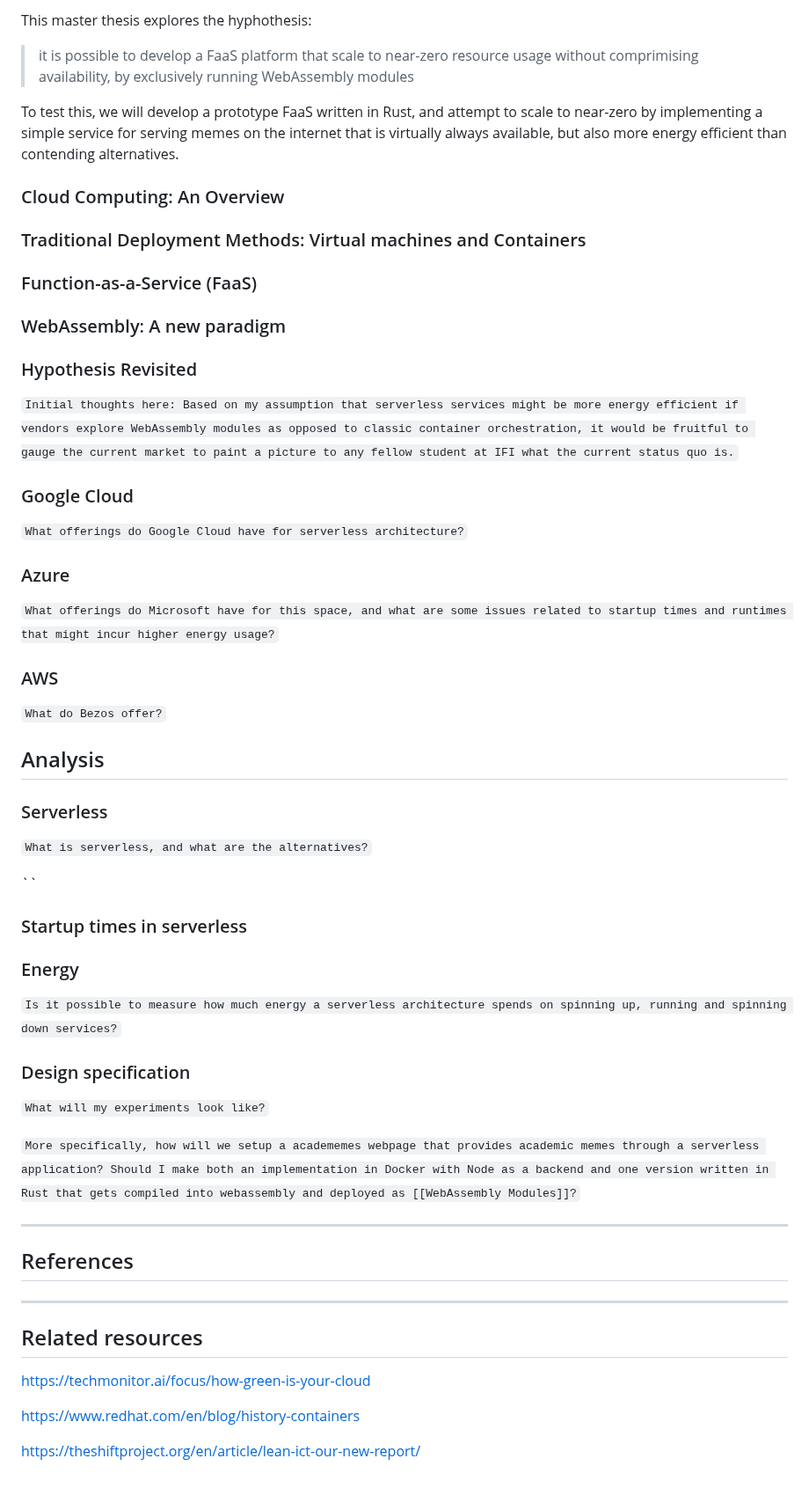
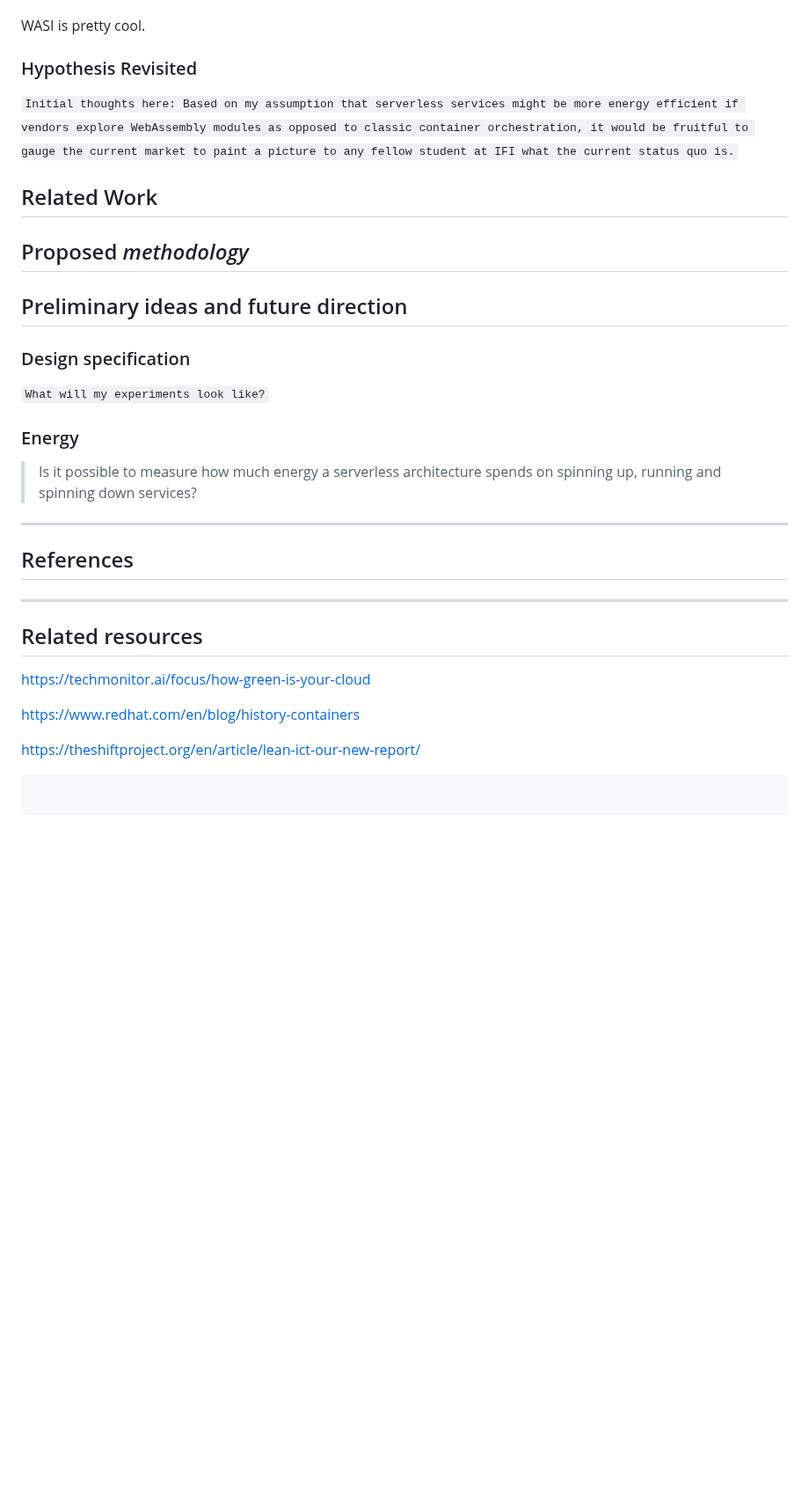
Before and after one commit to brehen/master-thesis, a Markdown page: docs/thesis_essay/essay.md, the part around one of its changes. Shown at 88% size. GitHub-like rendering; blank space fills up the shorter version.

````diff
--- a/docs/thesis_essay/essay.md
+++ b/docs/thesis_essay/essay.md
@@ -56,80 +112,34 @@ on any hardware.
 
-This master thesis explores the hyphothesis:
-
-> it is possible to develop a FaaS platform that scale to near-zero resource
-> usage without comprimising availability, by exclusively running WebAssembly
-> modules
-
-To test this, we will develop a prototype FaaS written in Rust, and attempt to
-scale to near-zero by implementing a simple service for serving memes on the
-internet that is virtually always available, but also more energy efficient than
-contending alternatives.
-
-### Cloud Computing: An Overview
-
-<!-- What is the cloud and its significance in todays web -->
-<!-- Introduce benefits and challenges associated with cloud computing. Some
-important points for this thesis: Scalability, cost and energy efficiency -->
-<!-- What are some major players, and how are they attempting to solve the same
-problems? -->
-
-### Traditional Deployment Methods: Virtual machines and Containers
-
-<!-- Introduce the concept of "the first two waves of cloud computing" -->
-<!-- Describe each wave and detail advantages and disadvantages to each -->
-
-### Function-as-a-Service (FaaS)
-
-<!-- Introduce FaaS as a concept and its role in "serverless" cloud computing  -->
-<!-- Challenges associated with FaaS, including cold start latency -->
-
-### WebAssembly: A new paradigm
-
-<!-- Provide an overview of WebAssembly, its purpose, and its advantages over
-traditional deployment methods. -->
-
-<!-- Introduce WASI -->
+WASI is pretty cool.
 
 <!-- Discuss advantages to introducing Wasm+Wasi component modules as an
 alternative way to deploy and host FaaS platforms. Focus on startup times and
-energy efficiency. Runtime efficiency is also nice, but maybe not a focus for
+energy efficiency. Runtime efficiency is also nice, but _maybe_ not a focus for
 this thesis -->
 
 ### Hypothesis Revisited
 
 `Initial thoughts here: Based on my assumption that serverless services might be more energy efficient if vendors explore WebAssembly modules as opposed to classic container orchestration, it would be fruitful to gauge the current market to paint a picture to any fellow student at IFI what the current status quo is.`
 
-### Google Cloud
+## Related Work
 
-`What offerings do Google Cloud have for serverless architecture?`
+## Proposed _methodology_
 
-### Azure
-
-`What offerings do Microsoft have for this space, and what are some issues related to startup times and runtimes that might incur higher energy usage?`
-
-### AWS
-
-`What do Bezos offer?`
-
-## Analysis
-
-### Serverless
-
-`What is serverless, and what are the alternatives?`
-
-``
-
-### Startup times in serverless
-
-### Energy
-
-`Is it possible to measure how much energy a serverless architecture spends on spinning up, running and spinning down services?`
+## Preliminary ideas and future direction
 
 ### Design specification
 
 `What will my experiments look like?`
 
-`More specifically, how will we setup a academemes webpage that provides academic memes through a serverless application? Should I make both an implementation in Docker with Node as a backend and one version written in Rust that gets compiled into webassembly and deployed as [[WebAssembly Modules]]?`
+<!--More specifically, how will we setup a academemes webpage that provides academic
+memes through a serverless application? Should I make both an implementation in
+Docker with Node as a backend and one version written in Rust that gets compiled
+into webassembly and deployed as [[WebAssembly Modules]]?-->
+
+### Energy
+
+> Is it possible to measure how much energy a serverless architecture spends on
+> spinning up, running and spinning down services?
 
 ---
 
@@ -144,3 +154,6 @@ this thesis -->
 <https://www.redhat.com/en/blog/history-containers>
 
 <https://theshiftproject.org/en/article/lean-ict-our-new-report/>
+
+```
+```
````
Also changed, not shown: other parts of docs/thesis_essay/essay.md (+70 -14 lines).
